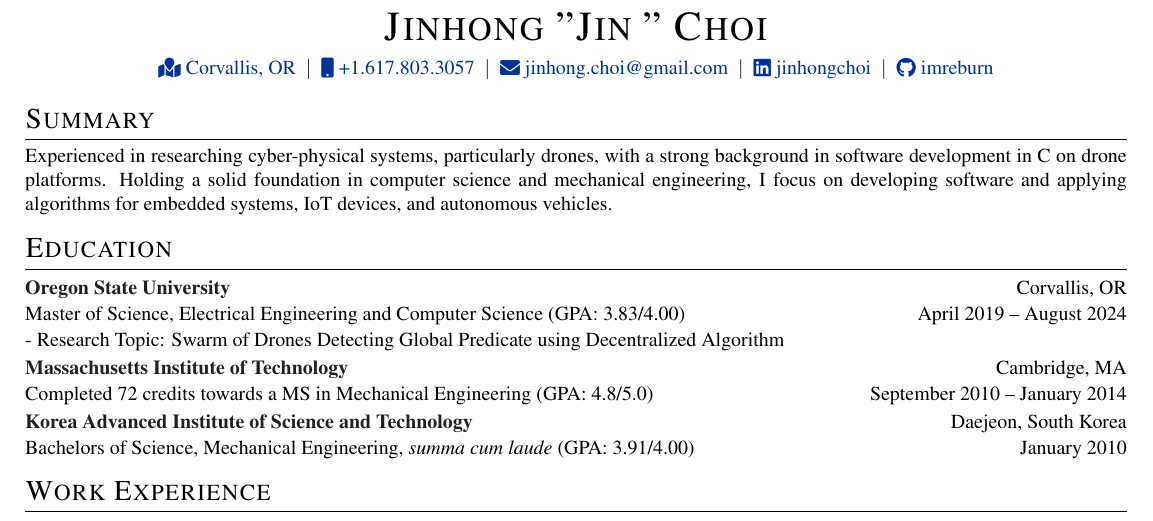
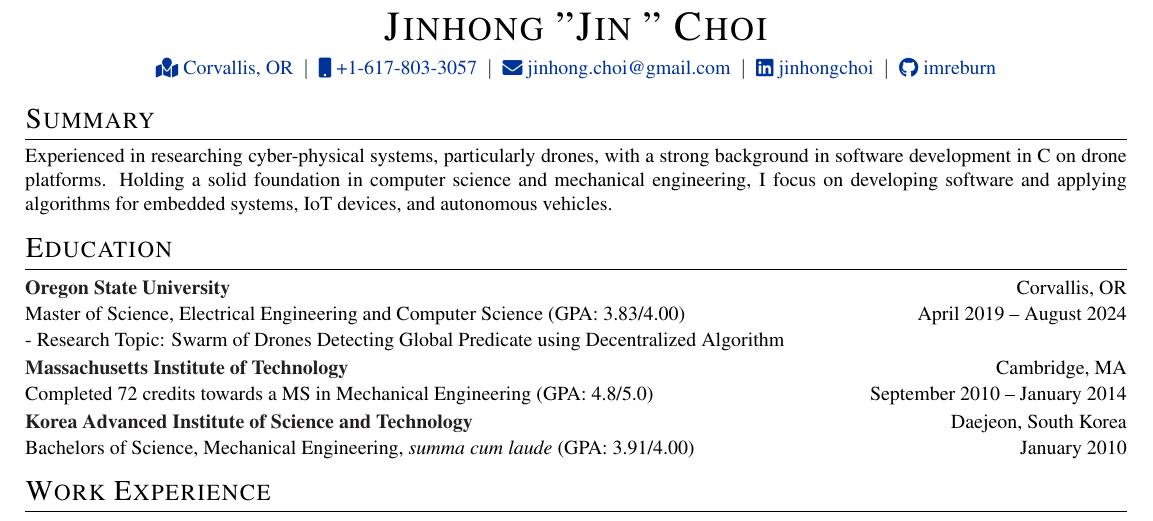
Before and after one commit to imreburn/imreburn.github.io, a LaTeX CV (cv.tex): part of the page, cut so that both start at the same text. Compiled offline with pdfLaTeX.

Commit message:
Updates from Overleaf

```diff
--- a/cv.tex
+++ b/cv.tex
@@ -127,7 +127,7 @@
 \huge{\textsc{Jinhong "Jin
 " Choi}} \\[5pt]
 \href{https://maps.app.goo.gl/MZnhHPBDA4aGkcFG9}{\raisebox{-0.05\height}\faMapMarked \ Corvallis, OR} \ $|$ \
-\href{tel:+16178033057}{\raisebox{-0.05\height}\faMobile \ +1.617.803.3057} \ $|$ \
+\href{tel:+16178033057}{\raisebox{-0.05\height}\faMobile \ +1-617-803-3057} \ $|$ \
 \href{mailto:jinhong.choi@gmail.com}{\raisebox{-0.05\height}\faEnvelope \ jinhong.choi@gmail.com} \ $|$ \
 \href{https://linkedin.com/in/jinhongchoi-osu}{\raisebox{-0.05\height}\faLinkedin\ jinhongchoi} \ $|$ \
 \href{https://github.com/imreburn}{\raisebox{-0.05\height}\faGithub\ imreburn} \\
```
